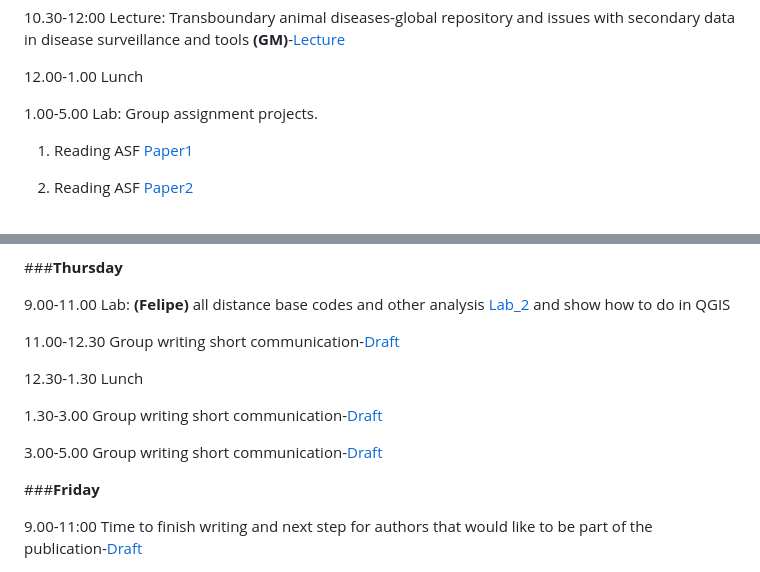
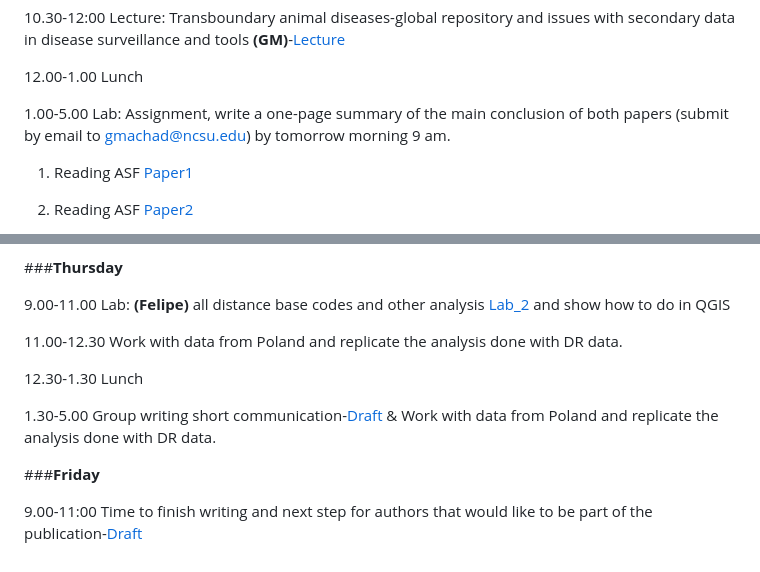
Before and after one commit to machado-lab/VMP-991-Transboundary-animal-disease-spatial-epidemiology, a Markdown page: README.md, 2 parts joined by grey strips. Drawn GitHub-style.

```diff
--- a/README.md
+++ b/README.md
@@ -136,7 +136,7 @@ NC State University provides equality of opportunity in education and employment
 
 12.00-1.00 Lunch
 
-1.00-5.00 Lab: Group assignment projects.
+1.00-5.00 Lab: Assignment, write a one-page summary of the main conclusion of both papers (submit by email to gmachad@ncsu.edu) by tomorrow morning 9 am.
 1. Reading ASF [Paper1](https://porcinehealthmanagement.biomedcentral.com/articles/10.1186/s40813-018-0109-2)
 
 2. Reading ASF [Paper2](https://www.frontiersin.org/articles/10.3389/fvets.2022.1054271/full)
@@ -167,13 +167,11 @@ NC State University provides equality of opportunity in education and employment
 
 9.00-11.00 Lab: **(Felipe)** all distance base codes and other analysis [Lab_2](https://github.com/machado-lab/VMP-991-Transboundary-animal-disease-spatial-epidemiology/blob/main/code/VMP_lab_2.Rmd) and show how to do in QGIS
 
-11.00-12.30 Group writing short communication-[Draft](https://docs.google.com/document/d/1wteA12kV7-80EO59Y5Y30it7bZKXpAfSVqW4sSuQzGI/edit)
+11.00-12.30 Work with data from Poland and replicate the analysis done with DR data.
 
 12.30-1.30 Lunch
 
-1.30-3.00 Group writing short communication-[Draft](https://docs.google.com/document/d/1wteA12kV7-80EO59Y5Y30it7bZKXpAfSVqW4sSuQzGI/edit)
-
-3.00-5.00 Group writing short communication-[Draft](https://docs.google.com/document/d/1wteA12kV7-80EO59Y5Y30it7bZKXpAfSVqW4sSuQzGI/edit)
+1.30-5.00 Group writing short communication-[Draft](https://docs.google.com/document/d/1wteA12kV7-80EO59Y5Y30it7bZKXpAfSVqW4sSuQzGI/edit) & Work with data from Poland and replicate the analysis done with DR data.
 
 ###**Friday**
 
```
